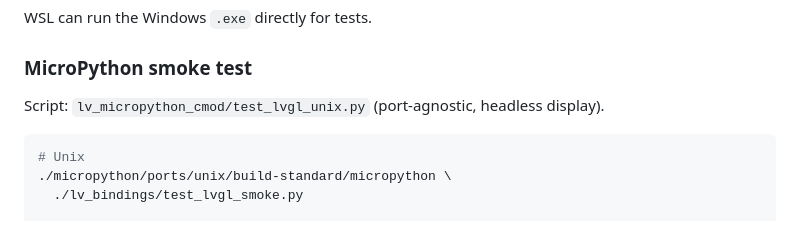
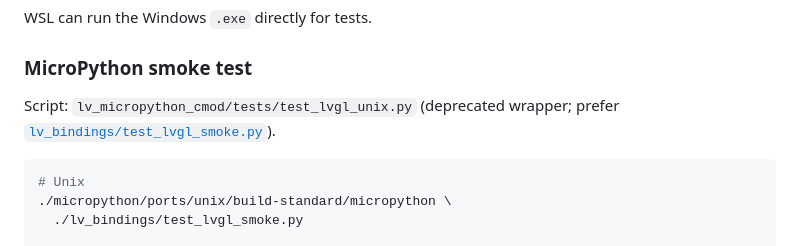
Before and after one commit to PyDevices/cmods, a Markdown page: AGENTS.md, the part around the change. GitHub-like rendering.

Commit message:
Update lv_micropython_cmod smoke path after layout move (#21)
Point AGENTS.md at tests/test_lvgl_unix.py and the unified
lv_bindings smoke test.

Co-authored-by: Cursor Agent <cursoragent@cursor.com>

````diff
--- a/AGENTS.md
+++ b/AGENTS.md
@@ -144,7 +144,8 @@ WSL can run the Windows `.exe` directly for tests.
 
 ### MicroPython smoke test
 
-Script: `lv_micropython_cmod/test_lvgl_unix.py` (port-agnostic, headless display).
+Script: `lv_micropython_cmod/tests/test_lvgl_unix.py` (deprecated wrapper;
+prefer [`lv_bindings/test_lvgl_smoke.py`](lv_bindings/test_lvgl_smoke.py)).
 
 ```bash
 # Unix
````
